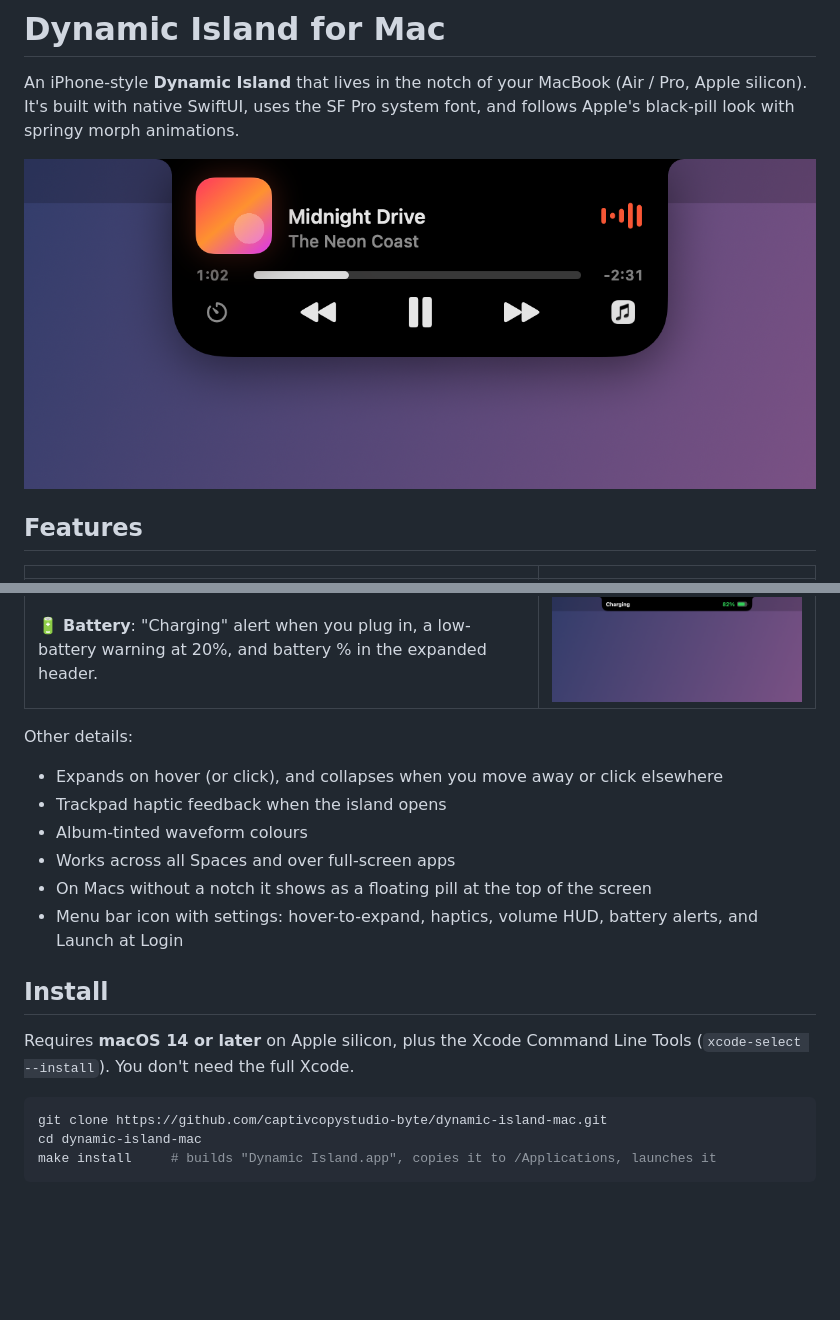
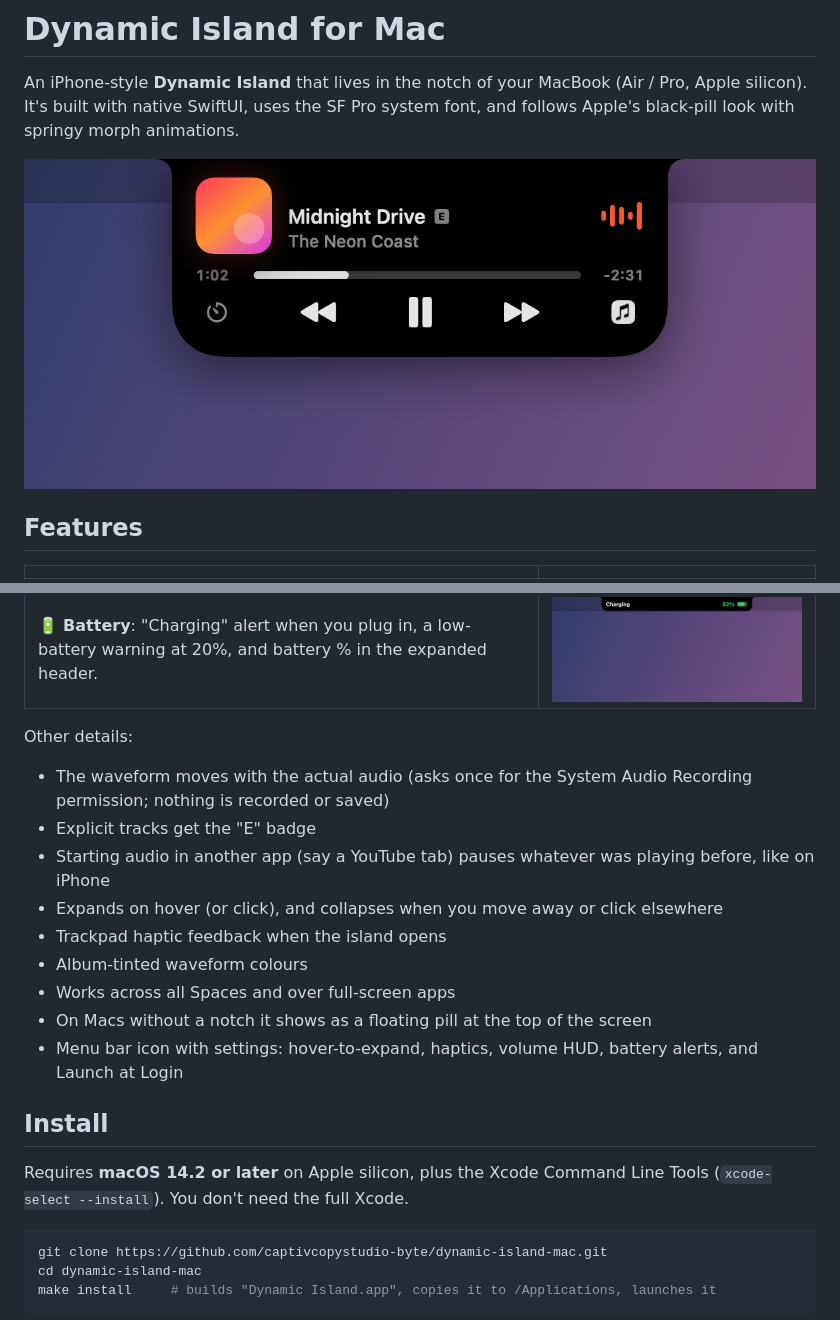
Before and after one commit to captivcopystudio-byte/dynamic-island-mac, a Markdown page: README.md, 2 parts joined by grey strips. Drawn GitHub-style; pictures changed too: docs/screenshots/03-expanded-music.png; blank space fills up the shorter version.

````diff
--- a/README.md
+++ b/README.md
@@ -15,6 +15,9 @@ An iPhone-style **Dynamic Island** that lives in the notch of your MacBook (Air
 | 🔋 **Battery**: "Charging" alert when you plug in, a low-battery warning at 20%, and battery % in the expanded header. | ![](docs/screenshots/09-charging.png) |
 
 Other details:
+- The waveform moves with the actual audio (asks once for the System Audio Recording permission; nothing is recorded or saved)
+- Explicit tracks get the "E" badge
+- Starting audio in another app (say a YouTube tab) pauses whatever was playing before, like on iPhone
 - Expands on hover (or click), and collapses when you move away or click elsewhere
 - Trackpad haptic feedback when the island opens
 - Album-tinted waveform colours
@@ -24,7 +27,7 @@ Other details:
 
 ## Install
 
-Requires **macOS 14 or later** on Apple silicon, plus the Xcode Command Line Tools (`xcode-select --install`). You don't need the full Xcode.
+Requires **macOS 14.2 or later** on Apple silicon, plus the Xcode Command Line Tools (`xcode-select --install`). You don't need the full Xcode.
 
 ```bash
 git clone https://github.com/captivcopystudio-byte/dynamic-island-mac.git
````
Also changed, not shown: progress.md (+6 -0 lines), docs/screenshots/02-compact-music.png, docs/screenshots/05-music-plus-timer.png, 12 other files.
